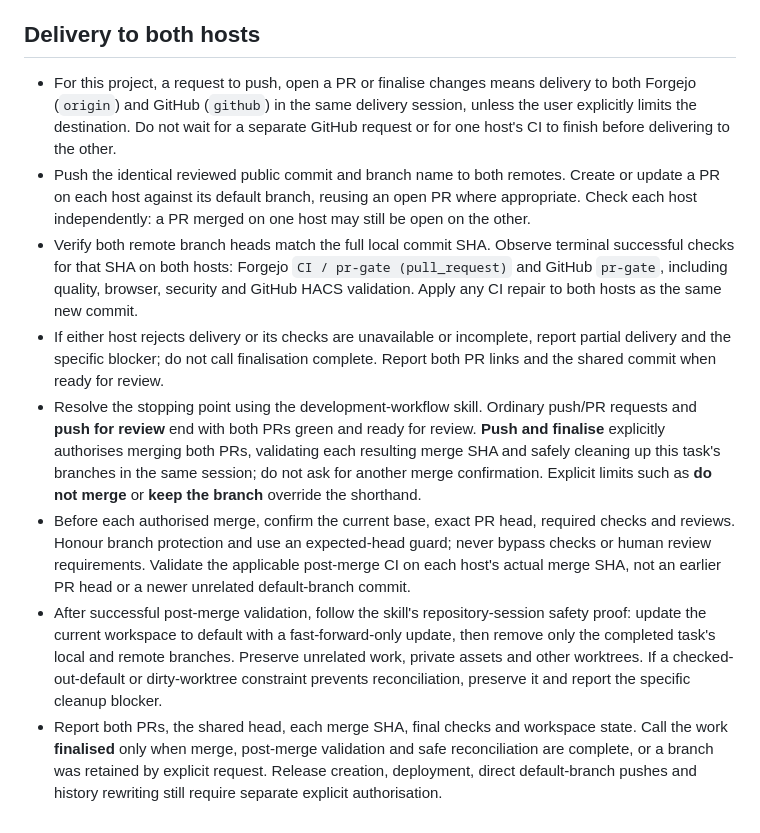
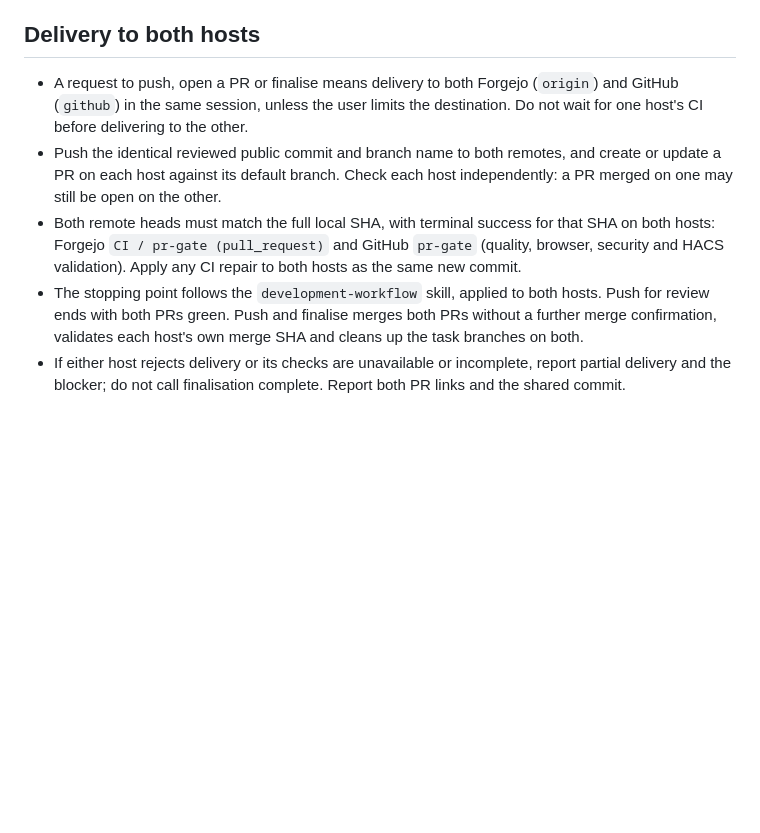
Before and after one commit to ShiftySushi/hacs-floorplan, a Markdown page: AGENTS.md, the part around the change. Drawn GitHub-style; blank space fills up the shorter version.

Commit message:
docs: shorten dual-host delivery instructions
Keep the project-specific rule (identical commit and PR on both Forgejo and GitHub, both gates green for the same SHA, finalisation merges both) and defer the generic delivery procedure to the development-workflow skill.

Co-Authored-By: Claude Opus 5.5 <noreply@anthropic.com>

```diff
--- a/AGENTS.md
+++ b/AGENTS.md
@@ -18,11 +18,8 @@
 
 ## Delivery to both hosts
 
-- For this project, a request to push, open a PR or finalise changes means delivery to both Forgejo (`origin`) and GitHub (`github`) in the same delivery session, unless the user explicitly limits the destination. Do not wait for a separate GitHub request or for one host's CI to finish before delivering to the other.
-- Push the identical reviewed public commit and branch name to both remotes. Create or update a PR on each host against its default branch, reusing an open PR where appropriate. Check each host independently: a PR merged on one host may still be open on the other.
-- Verify both remote branch heads match the full local commit SHA. Observe terminal successful checks for that SHA on both hosts: Forgejo `CI / pr-gate (pull_request)` and GitHub `pr-gate`, including quality, browser, security and GitHub HACS validation. Apply any CI repair to both hosts as the same new commit.
-- If either host rejects delivery or its checks are unavailable or incomplete, report partial delivery and the specific blocker; do not call finalisation complete. Report both PR links and the shared commit when ready for review.
-- Resolve the stopping point using the development-workflow skill. Ordinary push/PR requests and **push for review** end with both PRs green and ready for review. **Push and finalise** explicitly authorises merging both PRs, validating each resulting merge SHA and safely cleaning up this task's branches in the same session; do not ask for another merge confirmation. Explicit limits such as **do not merge** or **keep the branch** override the shorthand.
-- Before each authorised merge, confirm the current base, exact PR head, required checks and reviews. Honour branch protection and use an expected-head guard; never bypass checks or human review requirements. Validate the applicable post-merge CI on each host's actual merge SHA, not an earlier PR head or a newer unrelated default-branch commit.
-- After successful post-merge validation, follow the skill's repository-session safety proof: update the current workspace to default with a fast-forward-only update, then remove only the completed task's local and remote branches. Preserve unrelated work, private assets and other worktrees. If a checked-out-default or dirty-worktree constraint prevents reconciliation, preserve it and report the specific cleanup blocker.
-- Report both PRs, the shared head, each merge SHA, final checks and workspace state. Call the work **finalised** only when merge, post-merge validation and safe reconciliation are complete, or a branch was retained by explicit request. Release creation, deployment, direct default-branch pushes and history rewriting still require separate explicit authorisation.
+- A request to push, open a PR or finalise means delivery to both Forgejo (`origin`) and GitHub (`github`) in the same session, unless the user limits the destination. Do not wait for one host's CI before delivering to the other.
+- Push the identical reviewed public commit and branch name to both remotes, and create or update a PR on each host against its default branch. Check each host independently: a PR merged on one may still be open on the other.
+- Both remote heads must match the full local SHA, with terminal success for that SHA on both hosts: Forgejo `CI / pr-gate (pull_request)` and GitHub `pr-gate` (quality, browser, security and HACS validation). Apply any CI repair to both hosts as the same new commit.
+- The stopping point follows the `development-workflow` skill, applied to both hosts. Push for review ends with both PRs green. Push and finalise merges both PRs without a further merge confirmation, validates each host's own merge SHA and cleans up the task branches on both.
+- If either host rejects delivery or its checks are unavailable or incomplete, report partial delivery and the blocker; do not call finalisation complete. Report both PR links and the shared commit.
```
